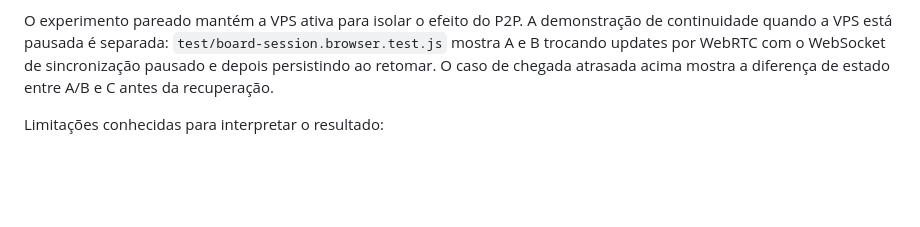
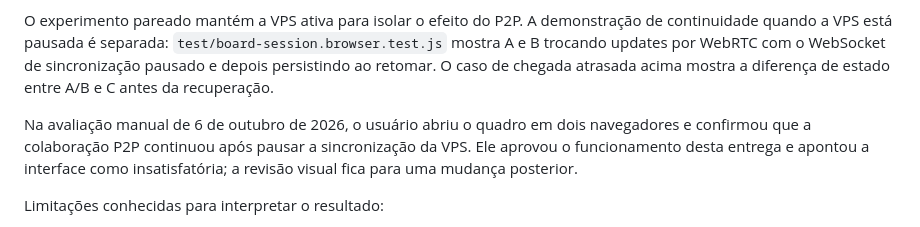
Before and after one commit to elc1090/project3-2026b-arthurmfroes, a Markdown page: docs/demo-t3.md, the part around the change. Rendered like a GitHub page; blank space fills up the shorter version.

Commit message:
docs: record manual P2P acceptance and interface feedback

```diff
--- a/docs/demo-t3.md
+++ b/docs/demo-t3.md
@@ -116,6 +116,8 @@ Os totais somam A e B na direção de envio. WebRTC inclui Awareness, que respon
 
 O experimento pareado mantém a VPS ativa para isolar o efeito do P2P. A demonstração de continuidade quando a VPS está pausada é separada: `test/board-session.browser.test.js` mostra A e B trocando updates por WebRTC com o WebSocket de sincronização pausado e depois persistindo ao retomar. O caso de chegada atrasada acima mostra a diferença de estado entre A/B e C antes da recuperação.
 
+Na avaliação manual de 6 de outubro de 2026, o usuário abriu o quadro em dois navegadores e confirmou que a colaboração P2P continuou após pausar a sincronização da VPS. Ele aprovou o funcionamento desta entrega e apontou a interface como insatisfatória; a revisão visual fica para uma mudança posterior.
+
 Limitações conhecidas para interpretar o resultado:
 
 - A timeline local preserva a sequência e o relógio de cada réplica. Ela não estabelece uma ordem total entre relógios diferentes.
```
